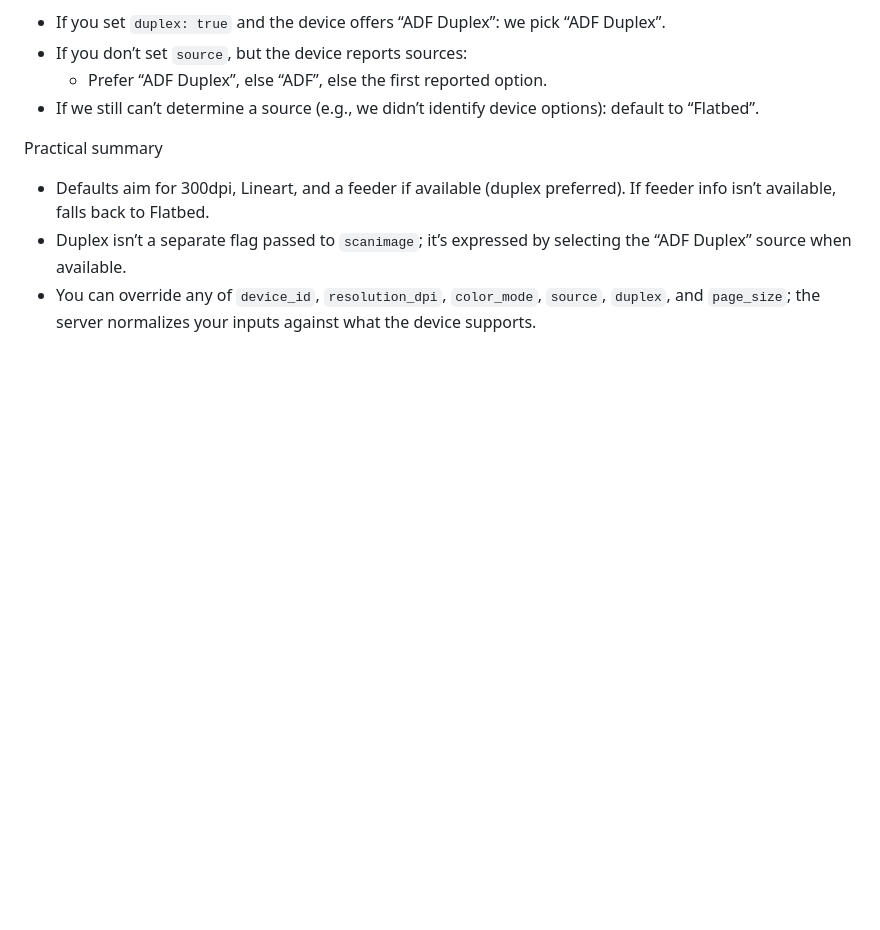
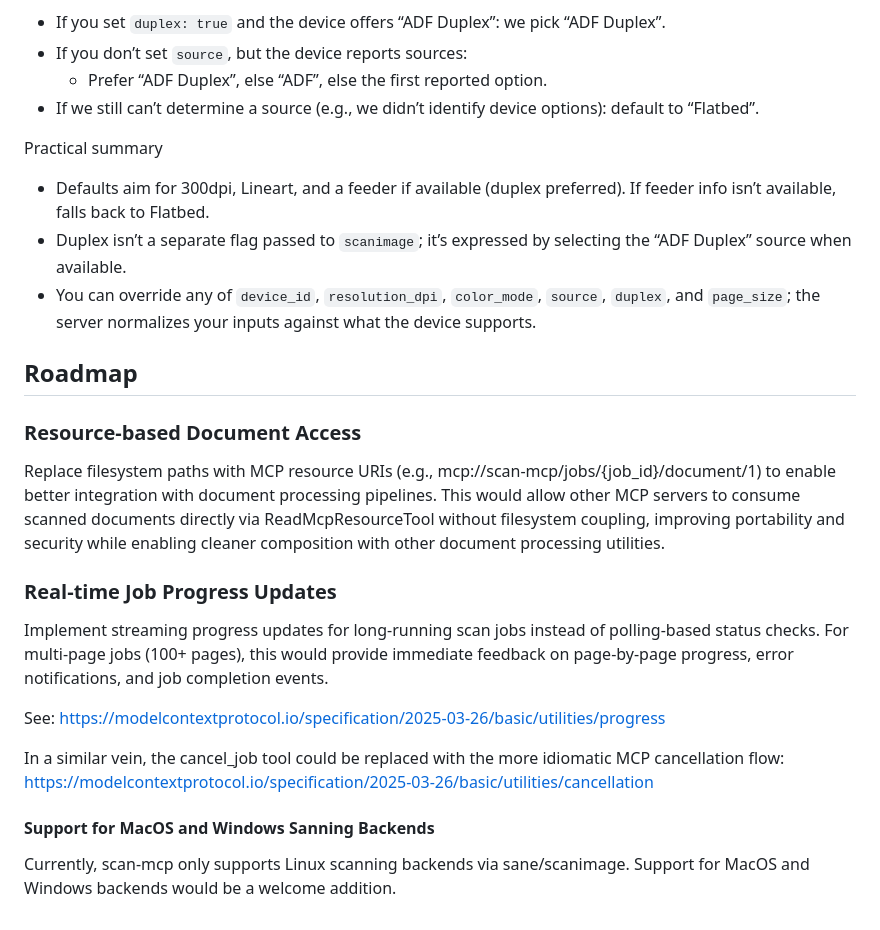
Before and after one commit to jacksenechal/scan-mcp, a Markdown page: README.md, the part around the change. GitHub-like rendering; blank space fills up the shorter version.

Commit message:
Add roadmap for scan-mcp

```diff
--- a/README.md
+++ b/README.md
@@ -144,3 +144,28 @@ Practical summary
 - Defaults aim for 300dpi, Lineart, and a feeder if available (duplex preferred). If feeder info isn’t available, falls back to Flatbed.
 - Duplex isn’t a separate flag passed to `scanimage`; it’s expressed by selecting the “ADF Duplex” source when available.
 - You can override any of `device_id`, `resolution_dpi`, `color_mode`, `source`, `duplex`, and `page_size`; the server normalizes your inputs against what the device supports.
+
+## Roadmap
+
+### Resource-based Document Access
+
+Replace filesystem paths with MCP resource URIs (e.g., mcp://scan-mcp/jobs/{job_id}/document/1) to
+enable better integration with document processing pipelines. This would allow other MCP servers to
+consume scanned documents directly via ReadMcpResourceTool without filesystem coupling, improving
+portability and security while enabling cleaner composition with other document processing utilities.
+
+### Real-time Job Progress Updates
+
+Implement streaming progress updates for long-running scan jobs instead of polling-based status
+checks. For multi-page jobs (100+ pages), this would provide immediate feedback on page-by-page
+progress, error notifications, and job completion events.
+
+See: https://modelcontextprotocol.io/specification/2025-03-26/basic/utilities/progress
+
+In a similar vein, the cancel_job tool could be replaced with the more idiomatic MCP cancellation flow:
+https://modelcontextprotocol.io/specification/2025-03-26/basic/utilities/cancellation
+
+#### Support for MacOS and Windows Sanning Backends
+
+Currently, scan-mcp only supports Linux scanning backends via sane/scanimage.
+Support for MacOS and Windows backends would be a welcome addition.
```
